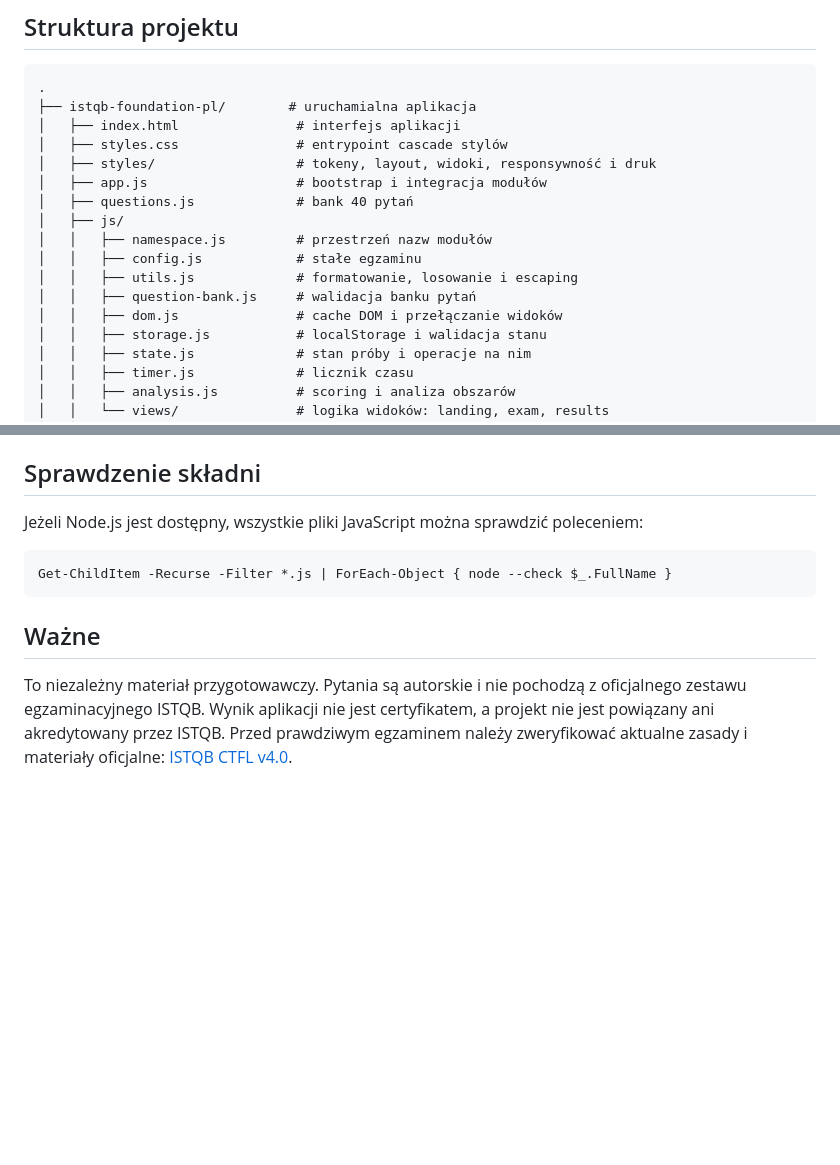
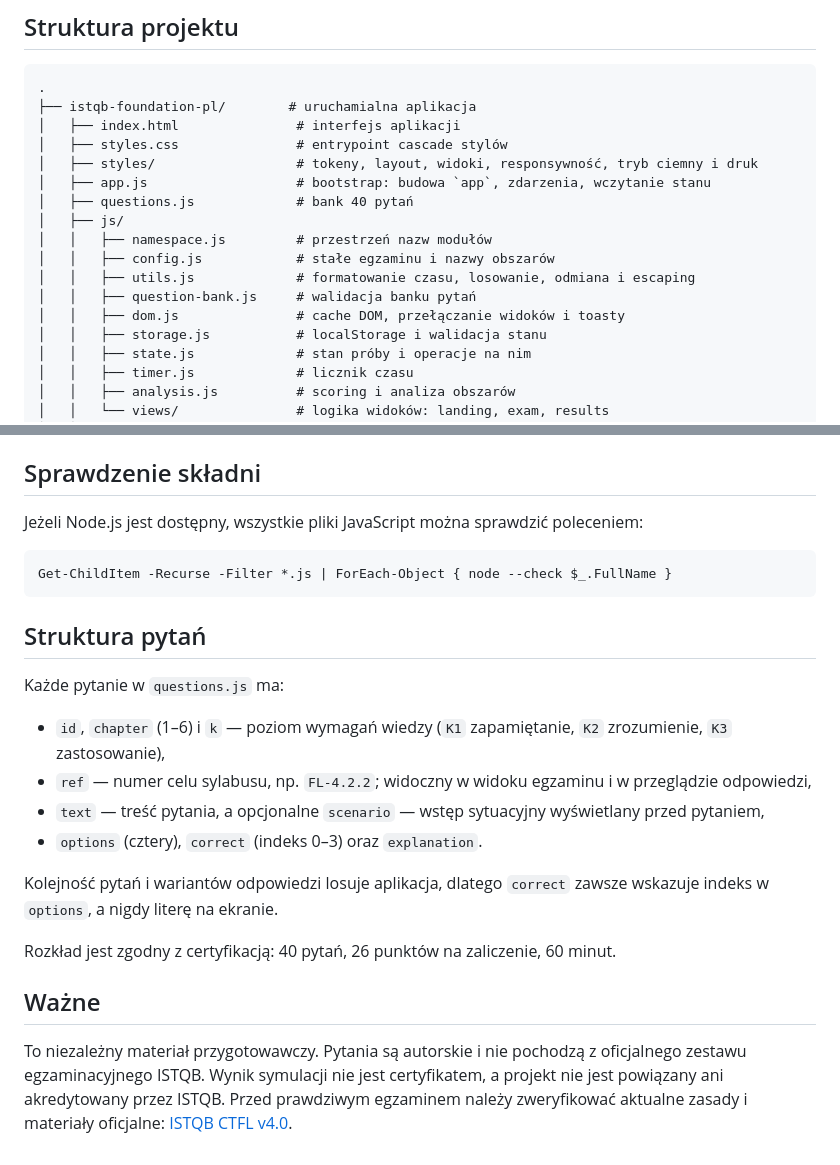
Before and after one commit to CzerwieSaGlodne/ISTQB-foundation-exam-simulator, a Markdown page: README.md, 2 parts joined by grey strips. Rendered like a GitHub page; blank space fills up the shorter version.

````diff
--- a/README.md
+++ b/README.md
@@ -64,15 +68,15 @@ Aplikację można również otworzyć bezpośrednio w `istqb-foundation-pl/index
 ├── istqb-foundation-pl/        # uruchamialna aplikacja
 │   ├── index.html               # interfejs aplikacji
 │   ├── styles.css               # entrypoint cascade stylów
-│   ├── styles/                  # tokeny, layout, widoki, responsywność i druk
-│   ├── app.js                   # bootstrap i integracja modułów
+│   ├── styles/                  # tokeny, layout, widoki, responsywność, tryb ciemny i druk
+│   ├── app.js                   # bootstrap: budowa `app`, zdarzenia, wczytanie stanu
 │   ├── questions.js             # bank 40 pytań
 │   ├── js/
 │   │   ├── namespace.js         # przestrzeń nazw modułów
-│   │   ├── config.js            # stałe egzaminu
-│   │   ├── utils.js             # formatowanie, losowanie i escaping
+│   │   ├── config.js            # stałe egzaminu i nazwy obszarów
+│   │   ├── utils.js             # formatowanie czasu, losowanie, odmiana i escaping
 │   │   ├── question-bank.js     # walidacja banku pytań
-│   │   ├── dom.js               # cache DOM i przełączanie widoków
+│   │   ├── dom.js               # cache DOM, przełączanie widoków i toasty
 │   │   ├── storage.js           # localStorage i walidacja stanu
 │   │   ├── state.js             # stan próby i operacje na nim
 │   │   ├── timer.js             # licznik czasu
@@ -92,6 +96,19 @@ Jeżeli Node.js jest dostępny, wszystkie pliki JavaScript można sprawdzić pol
 Get-ChildItem -Recurse -Filter *.js | ForEach-Object { node --check $_.FullName }
 ```
 
+## Struktura pytań
+
+Każde pytanie w `questions.js` ma:
+
+- `id`, `chapter` (1–6) i `k` — poziom wymagań wiedzy (`K1` zapamiętanie, `K2` zrozumienie, `K3` zastosowanie),
+- `ref` — numer celu sylabusu, np. `FL-4.2.2`; widoczny w widoku egzaminu i w przeglądzie odpowiedzi,
+- `text` — treść pytania, a opcjonalne `scenario` — wstęp sytuacyjny wyświetlany przed pytaniem,
+- `options` (cztery), `correct` (indeks 0–3) oraz `explanation`.
+
+Kolejność pytań i wariantów odpowiedzi losuje aplikacja, dlatego `correct` zawsze wskazuje indeks w `options`, a nigdy literę na ekranie.
+
+Rozkład jest zgodny z certyfikacją: 40 pytań, 26 punktów na zaliczenie, 60 minut.
+
 ## Ważne
 
-To niezależny materiał przygotowawczy. Pytania są autorskie i nie pochodzą z oficjalnego zestawu egzaminacyjnego ISTQB. Wynik aplikacji nie jest certyfikatem, a projekt nie jest powiązany ani akredytowany przez ISTQB. Przed prawdziwym egzaminem należy zweryfikować aktualne zasady i materiały oficjalne: [ISTQB CTFL v4.0](https://istqb.org/certifications/certified-tester-foundation-level-ctfl-v4-0/).
+To niezależny materiał przygotowawczy. Pytania są autorskie i nie pochodzą z oficjalnego zestawu egzaminacyjnego ISTQB. Wynik symulacji nie jest certyfikatem, a projekt nie jest powiązany ani akredytowany przez ISTQB. Przed prawdziwym egzaminem należy zweryfikować aktualne zasady i materiały oficjalne: [ISTQB CTFL v4.0](https://istqb.org/certifications/certified-tester-foundation-level-ctfl-v4-0/).
````
Also changed, not shown: other parts of README.md (+18 -14 lines), AGENTS.md (+26 -9 lines), screenshots/screenshot-2.png, 16 other files.
